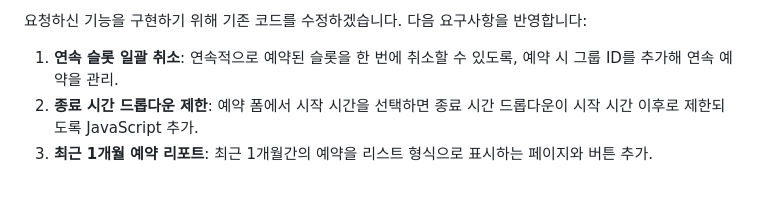
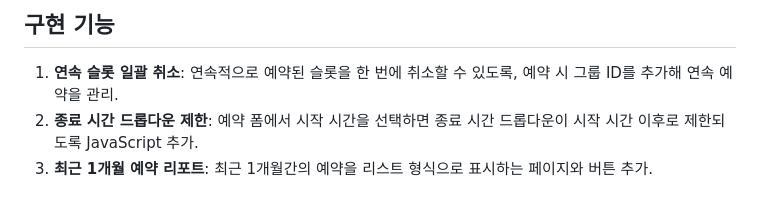
Before and after one commit to gluemii/RoomReservation, a Markdown page: README.md, the part around the change. Drawn GitHub-style.

```diff
--- a/README.md
+++ b/README.md
@@ -1,4 +1,4 @@
-요청하신 기능을 구현하기 위해 기존 코드를 수정하겠습니다. 다음 요구사항을 반영합니다:
+## 구현 기능
 
 1. **연속 슬롯 일괄 취소**: 연속적으로 예약된 슬롯을 한 번에 취소할 수 있도록, 예약 시 그룹 ID를 추가해 연속 예약을 관리.
 2. **종료 시간 드롭다운 제한**: 예약 폼에서 시작 시간을 선택하면 종료 시간 드롭다운이 시작 시간 이후로 제한되도록 JavaScript 추가.
```
